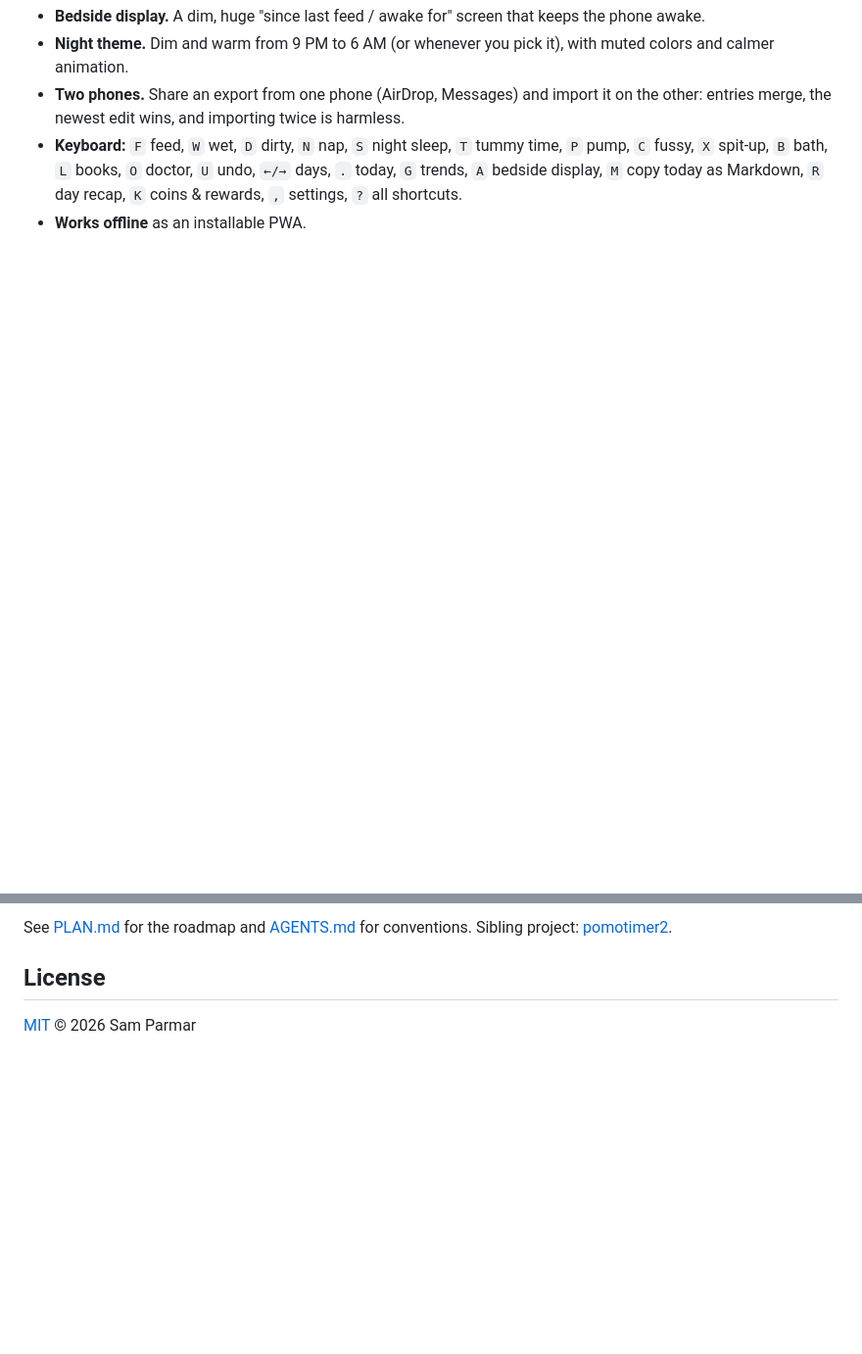
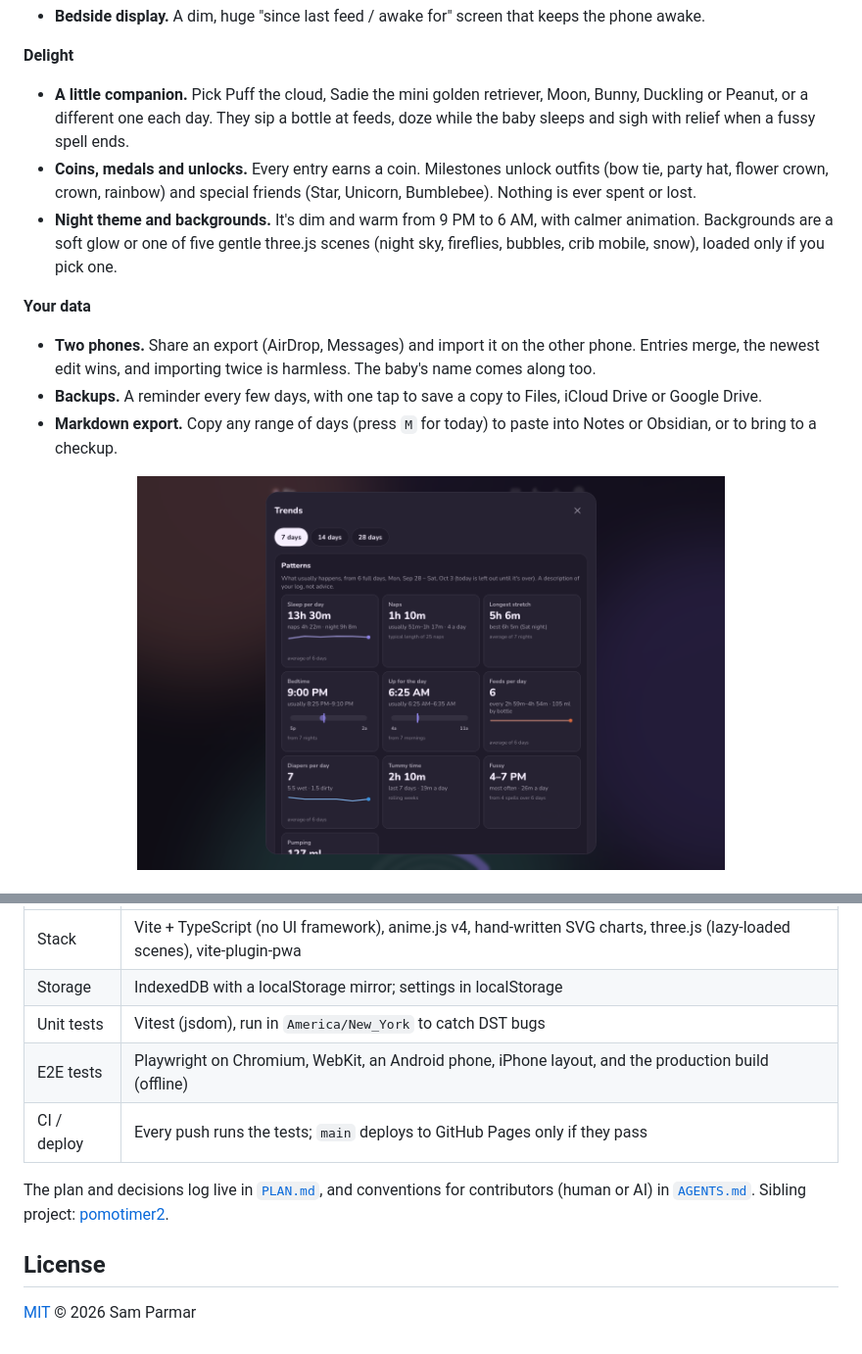
Before and after one commit to parmsam/tinylog, a Markdown page: README.md, 2 parts joined by grey strips. Shown at 98% size. Rendered like a GitHub page; pictures changed too: docs/screenshot-trends.png (added); blank space fills up the shorter version.

```diff
--- a/README.md
+++ b/README.md
@@ -19,5 +36,16 @@ An absurdly beautiful, local-only baby tracker. One tap to log a feed, diaper, n
 - **Bedside display.** A dim, huge "since last feed / awake for" screen that keeps the phone awake.
-- **Night theme.** Dim and warm from 9 PM to 6 AM (or whenever you pick it), with muted colors and calmer animation.
-- **Two phones.** Share an export from one phone (AirDrop, Messages) and import it on the other: entries merge, the newest edit wins, and importing twice is harmless.
-- **Keyboard:** `F` feed, `W` wet, `D` dirty, `N` nap, `S` night sleep, `T` tummy time, `P` pump, `C` fussy, `X` spit-up, `B` bath, `L` books, `O` doctor, `U` undo, `←/→` days, `.` today, `G` trends, `A` bedside display, `M` copy today as Markdown, `R` day recap, `K` coins & rewards, `,` settings, `?` all shortcuts.
-- **Works offline** as an installable PWA.
+
+**Delight**
+- **A little companion.** Pick Puff the cloud, Sadie the mini golden retriever, Moon, Bunny, Duckling or Peanut, or a different one each day. They sip a bottle at feeds, doze while the baby sleeps and sigh with relief when a fussy spell ends.
+- **Coins, medals and unlocks.** Every entry earns a coin. Milestones unlock outfits (bow tie, party hat, flower crown, crown, rainbow) and special friends (Star, Unicorn, Bumblebee). Nothing is ever spent or lost.
+- **Night theme and backgrounds.** It's dim and warm from 9 PM to 6 AM, with calmer animation. Backgrounds are a soft glow or one of five gentle three.js scenes (night sky, fireflies, bubbles, crib mobile, snow), loaded only if you pick one.
+
+**Your data**
+- **Two phones.** Share an export (AirDrop, Messages) and import it on the other phone. Entries merge, the newest edit wins, and importing twice is harmless. The baby's name comes along too.
+- **Backups.** A reminder every few days, with one tap to save a copy to Files, iCloud Drive or Google Drive.
+- **Markdown export.** Copy any range of days (press `M` for today) to paste into Notes or Obsidian, or to bring to a checkup.
+
+<p align="center">
+  <img src="docs/screenshot-trends.png" alt="Trends: pattern tiles for sleep per day, naps, longest stretch, bedtime, wake-up, feeds per day, diapers, tummy time and fussy hours, each saying how many days it's based on" width="72%" />
+</p>
+
@@ -47,5 +119,14 @@ Pushing to `main` runs CI and deploys to GitHub Pages (set Pages → Source to "
 
-See [PLAN.md](PLAN.md) for the roadmap and [AGENTS.md](AGENTS.md) for conventions. Sibling project: [pomotimer2](https://github.com/parmsam/pomotimer2).
+| | |
+|---|---|
+| Stack | Vite + TypeScript (no UI framework), anime.js v4, hand-written SVG charts, three.js (lazy-loaded scenes), vite-plugin-pwa |
+| Storage | IndexedDB with a localStorage mirror; settings in localStorage |
+| Unit tests | Vitest (jsdom), run in `America/New_York` to catch DST bugs |
+| E2E tests | Playwright on Chromium, WebKit, an Android phone, iPhone layout, and the production build (offline) |
+| CI / deploy | Every push runs the tests; `main` deploys to GitHub Pages only if they pass |
+
+The plan and decisions log live in [`PLAN.md`](PLAN.md), and conventions for contributors (human or AI) in [`AGENTS.md`](AGENTS.md). Sibling project: [pomotimer2](https://github.com/parmsam/pomotimer2).
 
 ## License
+
 [MIT](LICENSE) © 2026 Sam Parmar
```
Also changed, not shown: other parts of README.md (+85 -24 lines), PLAN.md (+3 -0 lines), docs/screenshot-desktop.png (added), docs/screenshot-mobile.png (added), 7 other files.
